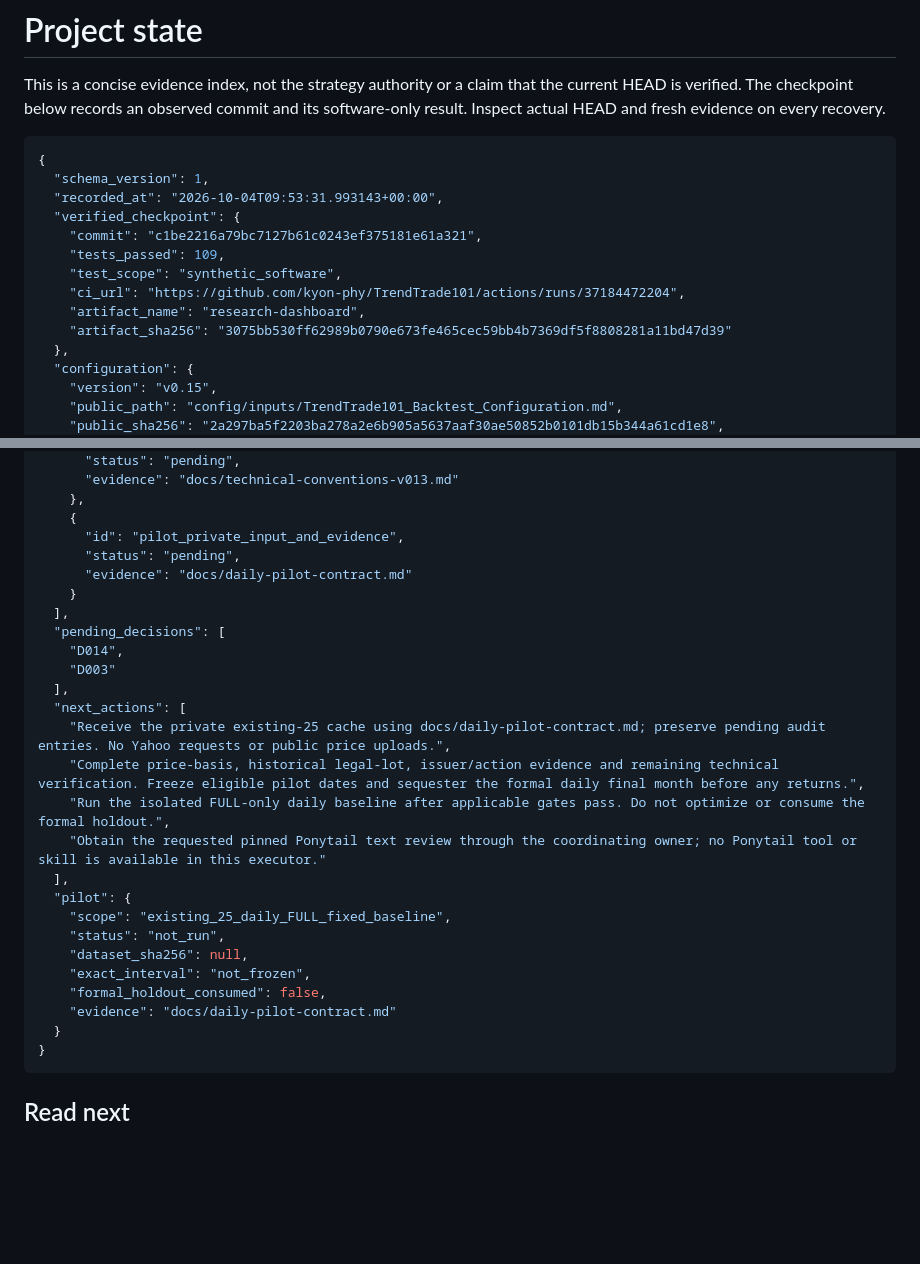
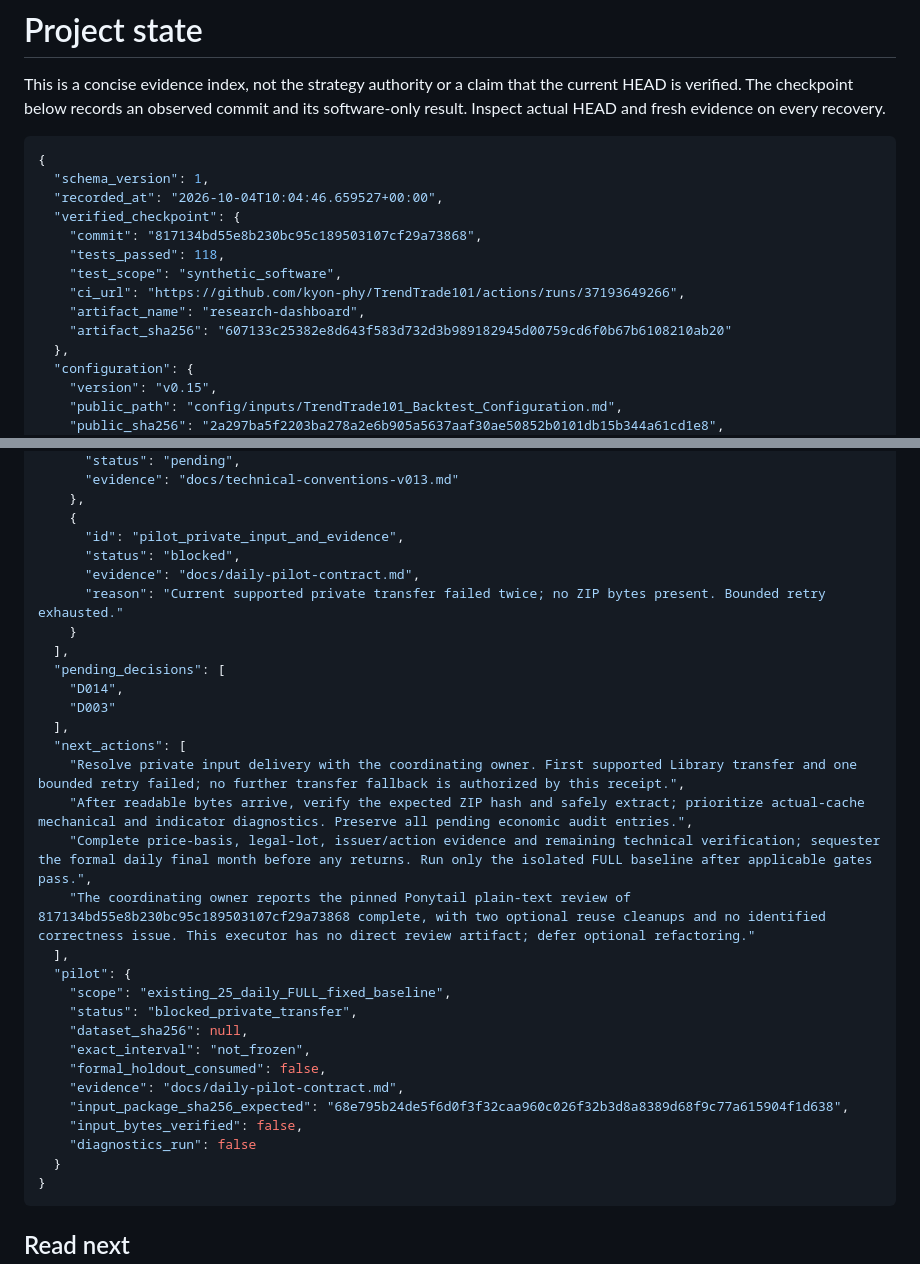
Before and after one commit to kyon-phy/TrendTrade101, a Markdown page: PROJECT_STATE.md, 2 parts joined by grey strips. Rendered like a GitHub page; blank space fills up the shorter version.

````diff
--- a/PROJECT_STATE.md
+++ b/PROJECT_STATE.md
@@ -5,14 +5,14 @@ This is a concise evidence index, not the strategy authority or a claim that the
 ```json
 {
   "schema_version": 1,
-  "recorded_at": "2026-10-04T09:53:31.993143+00:00",
+  "recorded_at": "2026-10-04T10:04:46.659527+00:00",
   "verified_checkpoint": {
-    "commit": "c1be2216a79bc7127b61c0243ef375181e61a321",
-    "tests_passed": 109,
+    "commit": "817134bd55e8b230bc95c189503107cf29a73868",
+    "tests_passed": 118,
     "test_scope": "synthetic_software",
-    "ci_url": "https://github.com/kyon-phy/TrendTrade101/actions/runs/37184472204",
+    "ci_url": "https://github.com/kyon-phy/TrendTrade101/actions/runs/37193649266",
     "artifact_name": "research-dashboard",
-    "artifact_sha256": "3075bb530ff62989b0790e673fe465cec59bb4b7369df5f8808281a11bd47d39"
+    "artifact_sha256": "607133c25382e8d643f583d732d3b989182945d00759cd6f0b67b6108210ab20"
   },
   "configuration": {
     "version": "v0.15",
@@ -54,8 +54,9 @@ This is a concise evidence index, not the strategy authority or a claim that the
     },
     {
       "id": "pilot_private_input_and_evidence",
-      "status": "pending",
-      "evidence": "docs/daily-pilot-contract.md"
+      "status": "blocked",
+      "evidence": "docs/daily-pilot-contract.md",
+      "reason": "Current supported private transfer failed twice; no ZIP bytes present. Bounded retry exhausted."
     }
   ],
   "pending_decisions": [
@@ -63,18 +64,21 @@ This is a concise evidence index, not the strategy authority or a claim that the
     "D003"
   ],
   "next_actions": [
-    "Receive the private existing-25 cache using docs/daily-pilot-contract.md; preserve pending audit entries. No Yahoo requests or public price uploads.",
-    "Complete price-basis, historical legal-lot, issuer/action evidence and remaining technical verification. Freeze eligible pilot dates and sequester the formal daily final month before any returns.",
-    "Run the isolated FULL-only daily baseline after applicable gates pass. Do not optimize or consume the formal holdout.",
-    "Obtain the requested pinned Ponytail text review through the coordinating owner; no Ponytail tool or skill is available in this executor."
+    "Resolve private input delivery with the coordinating owner. First supported Library transfer and one bounded retry failed; no further transfer fallback is authorized by this receipt.",
+    "After readable bytes arrive, verify the expected ZIP hash and safely extract; prioritize actual-cache mechanical and indicator diagnostics. Preserve all pending economic audit entries.",
+    "Complete price-basis, legal-lot, issuer/action evidence and remaining technical verification; sequester the formal daily final month before any returns. Run only the isolated FULL baseline after applicable gates pass.",
+    "The coordinating owner reports the pinned Ponytail plain-text review of 817134bd55e8b230bc95c189503107cf29a73868 complete, with two optional reuse cleanups and no identified correctness issue. This executor has no direct review artifact; defer optional refactoring."
   ],
   "pilot": {
     "scope": "existing_25_daily_FULL_fixed_baseline",
-    "status": "not_run",
+    "status": "blocked_private_transfer",
     "dataset_sha256": null,
     "exact_interval": "not_frozen",
     "formal_holdout_consumed": false,
-    "evidence": "docs/daily-pilot-contract.md"
+    "evidence": "docs/daily-pilot-contract.md",
+    "input_package_sha256_expected": "68e795b24de5f6d0f3f32caa960c026f32b3d8a8389d68f9c77a615904f1d638",
+    "input_bytes_verified": false,
+    "diagnostics_run": false
   }
 }
 ```
````
Also changed, not shown: docs/daily-pilot-contract.md (+13 -0 lines), docs/decisions.md (+37 -0 lines).
